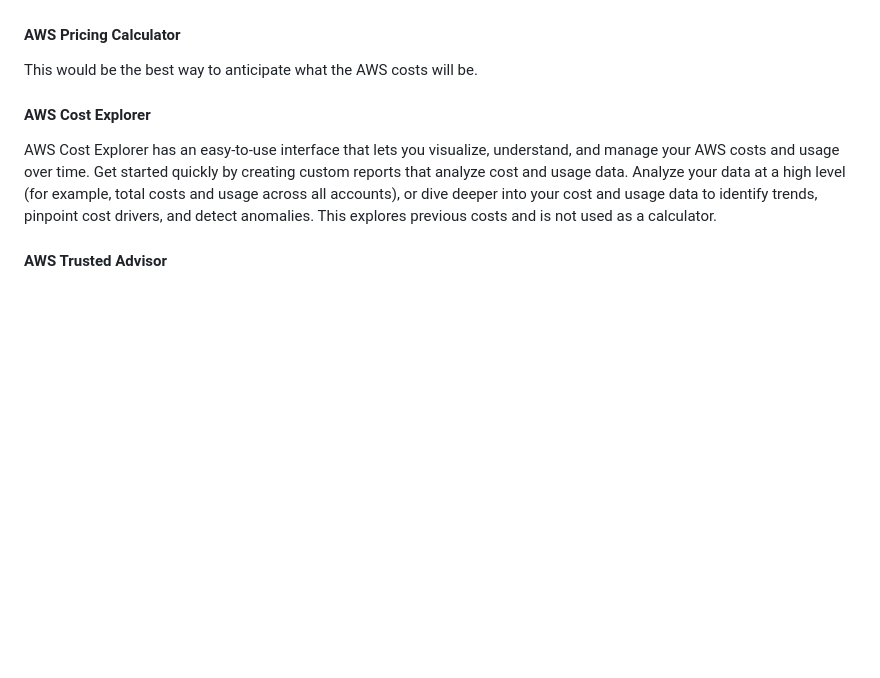
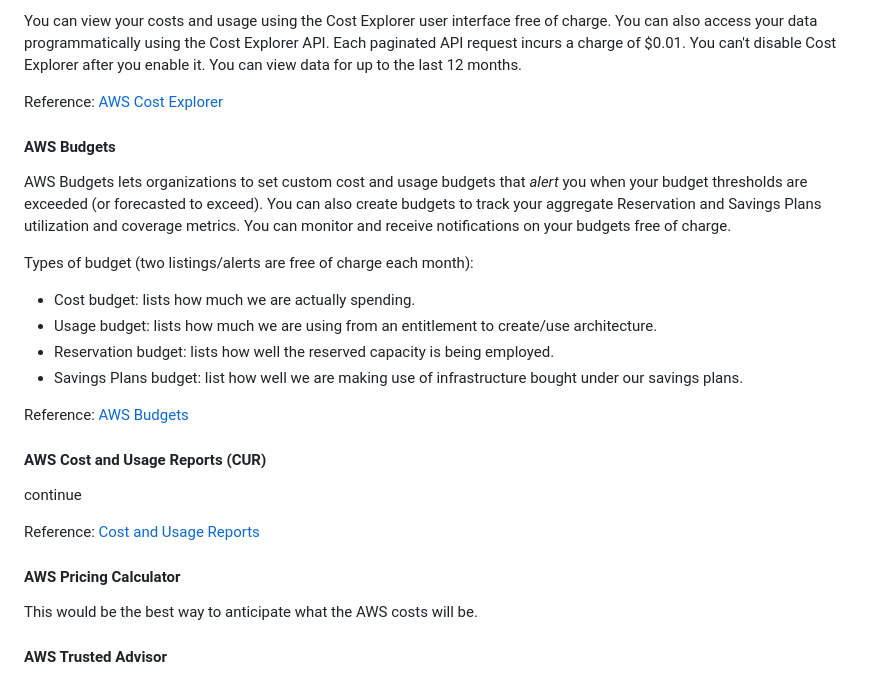
Before and after one commit to mavost/docuserver, a Markdown page: aws.md, the part around one of its changes. Drawn GitHub-style; blank space fills up the shorter version.

```diff
--- a/aws.md
+++ b/aws.md
@@ -1558,10 +1615,29 @@ Reference: [Organizations](https://aws.amazon.com/organizations/)
+You can view your costs and usage using the Cost Explorer user interface free of charge. You can also access your data programmatically using the Cost Explorer API. Each paginated API request incurs a charge of $0.01. You can't disable Cost Explorer after you enable it. You can view data for up to the last 12 months.
+
+Reference: [AWS Cost Explorer](https://docs.aws.amazon.com/cost-management/latest/userguide/ce-what-is.html)
+
+#### AWS Budgets
+
+AWS Budgets lets organizations to set custom cost and usage budgets that *alert* you when your budget thresholds are exceeded (or forecasted to exceed). You can also create budgets to track your aggregate Reservation and Savings Plans utilization and coverage metrics. You can monitor and receive notifications on your budgets free of charge.
+
+Types of budget (two listings/alerts are free of charge each month):
+
+- Cost budget: lists how much we are actually spending.
+- Usage budget: lists how much we are using from an entitlement to create/use architecture.
+- Reservation budget: lists how well the reserved capacity is being employed.
+- Savings Plans budget: list how well we are making use of infrastructure bought under our savings plans.
+
+Reference: [AWS Budgets](https://aws.amazon.com/aws-cost-management/aws-budgets/)
+
+#### AWS Cost and Usage Reports (CUR)
+
+continue
+
+Reference: [Cost and Usage Reports](https://aws.amazon.com/aws-cost-management/aws-cost-and-usage-reporting/)
+
 #### AWS Pricing Calculator
 
 This would be the best way to anticipate what the AWS costs will be.
-
-#### AWS Cost Explorer
-
-AWS Cost Explorer has an easy-to-use interface that lets you visualize, understand, and manage your AWS costs and usage over time. Get started quickly by creating custom reports that analyze cost and usage data. Analyze your data at a high level (for example, total costs and usage across all accounts), or dive deeper into your cost and usage data to identify trends, pinpoint cost drivers, and detect anomalies. This explores previous costs and is not used as a calculator.
 
 #### AWS Trusted Advisor
 
```
Also changed, not shown: other parts of aws.md (+59 -2 lines).
